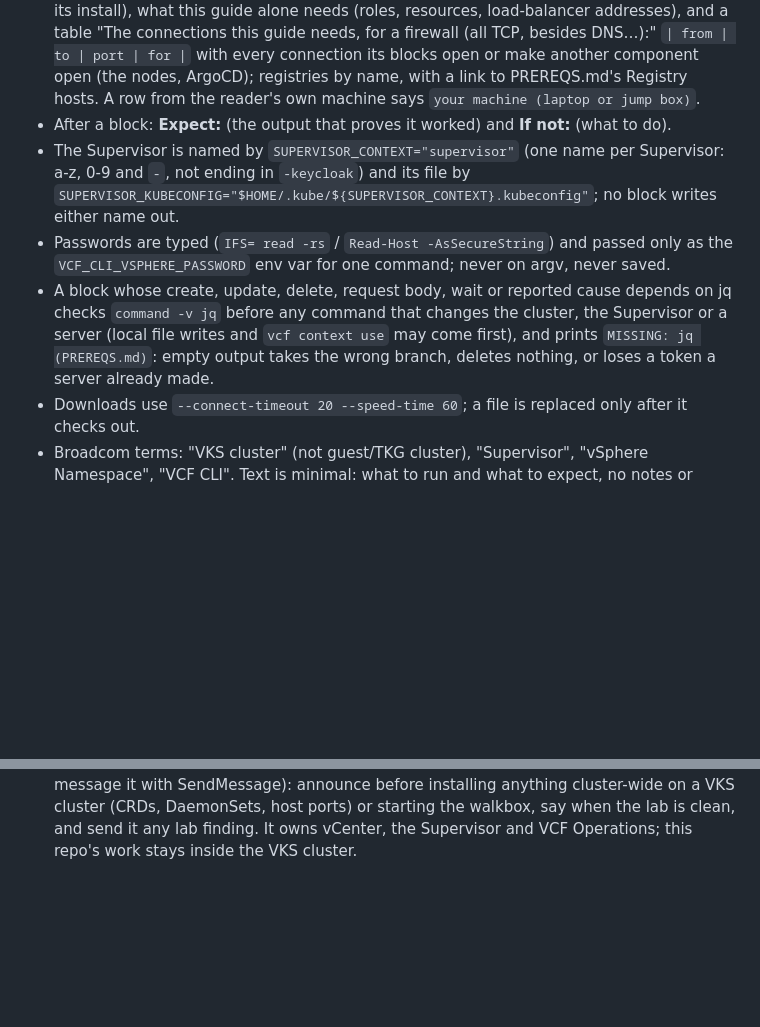
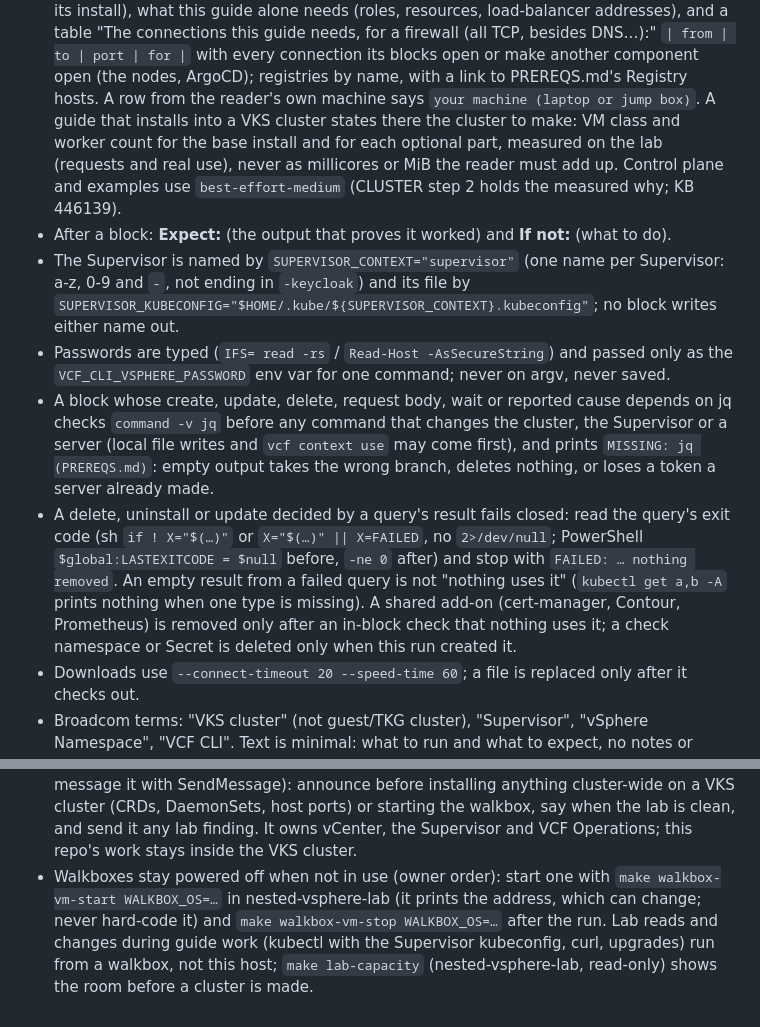
Before and after one commit to AndriyKalashnykov/vks-guides, a Markdown page: CLAUDE.md, 2 parts joined by grey strips. Rendered like a GitHub page; blank space fills up the shorter version.

Commit message:
docs: CLAUDE.md rules from 2026-11-05: cluster size in Prerequisites, fail-closed removals, walkboxes off and lab reads from a walkbox
Co-Authored-By: Claude Opus 5.5 <noreply@anthropic.com>

```diff
--- a/CLAUDE.md
+++ b/CLAUDE.md
@@ -39,6 +39,10 @@ blocks; there is nothing to build.
   `| from | to | port | for |` with every connection its blocks open or make another component
   open (the nodes, ArgoCD); registries by name, with a link to PREREQS.md's Registry hosts.
   A row from the reader's own machine says `your machine (laptop or jump box)`.
+  A guide that installs into a VKS cluster states there the cluster to make: VM class and worker
+  count for the base install and for each optional part, measured on the lab (requests and real use),
+  never as millicores or MiB the reader must add up. Control plane and examples use
+  `best-effort-medium` (CLUSTER step 2 holds the measured why; KB 446139).
 - After a block: **Expect:** (the output that proves it worked) and **If not:** (what to do).
 - The Supervisor is named by `SUPERVISOR_CONTEXT="supervisor"` (one name per Supervisor: a-z,
   0-9 and `-`, not ending in `-keycloak`) and its file by
@@ -51,6 +55,13 @@ blocks; there is nothing to build.
   server (local file writes and `vcf context use` may come first), and prints
   `MISSING: jq (PREREQS.md)`: empty output takes the wrong branch, deletes nothing, or loses a
   token a server already made.
+- A delete, uninstall or update decided by a query's result fails closed: read the query's exit
+  code (sh `if ! X="$(…)"` or `X="$(…)" || X=FAILED`, no `2>/dev/null`; PowerShell
+  `$global:LASTEXITCODE = $null` before, `-ne 0` after) and stop with `FAILED: … nothing removed`.
+  An empty result from a failed query is not "nothing uses it" (`kubectl get a,b -A` prints nothing
+  when one type is missing). A shared add-on (cert-manager, Contour, Prometheus) is removed only
+  after an in-block check that nothing uses it; a check namespace or Secret is deleted only when
+  this run created it.
 - Downloads use `--connect-timeout 20 --speed-time 60`; a file is replaced only after it checks out.
 - Broadcom terms: "VKS cluster" (not guest/TKG cluster), "Supervisor", "vSphere Namespace",
   "VCF CLI". Text is minimal: what to run and what to expect, no notes or mechanism essays.
@@ -121,3 +132,8 @@ blocks; there is nothing to build.
   DaemonSets, host ports) or starting the walkbox, say when the lab is clean, and send it any lab
   finding. It owns vCenter, the Supervisor and VCF Operations; this repo's work stays inside the
   VKS cluster.
+- Walkboxes stay powered off when not in use (owner order): start one with `make walkbox-vm-start
+  WALKBOX_OS=…` in nested-vsphere-lab (it prints the address, which can change; never hard-code it)
+  and `make walkbox-vm-stop WALKBOX_OS=…` after the run. Lab reads and changes during guide work
+  (kubectl with the Supervisor kubeconfig, curl, upgrades) run from a walkbox, not this host;
+  `make lab-capacity` (nested-vsphere-lab, read-only) shows the room before a cluster is made.
```
